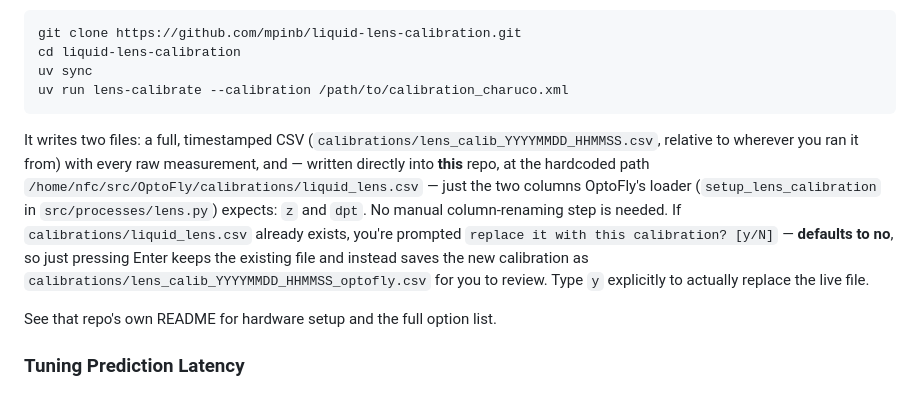
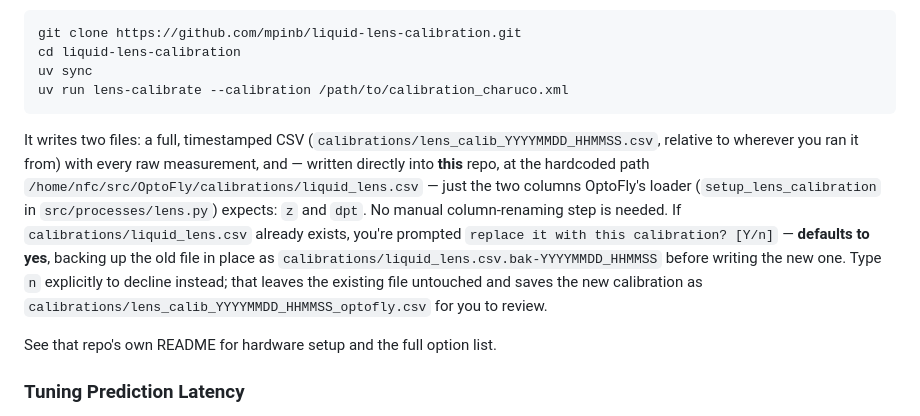
Before and after one commit to mpinb/optofly, a Markdown page: docs/calibration.md, the part around the change. Drawn GitHub-style.

Commit message:
Update overwrite-prompt doc for liquid-lens-calibration's new Y-default behavior
Matches the tool's actual behavior as of mpinb/liquid-lens-calibration@b7dfe2f:
default is now yes, and it backs up the previous liquid_lens.csv in place
before overwriting, instead of silently keeping the old file live.

````diff
--- a/docs/calibration.md
+++ b/docs/calibration.md
@@ -114,7 +114,7 @@ uv sync
 uv run lens-calibrate --calibration /path/to/calibration_charuco.xml
 ```
 
-It writes two files: a full, timestamped CSV (`calibrations/lens_calib_YYYYMMDD_HHMMSS.csv`, relative to wherever you ran it from) with every raw measurement, and — written directly into **this** repo, at the hardcoded path `/home/nfc/src/OptoFly/calibrations/liquid_lens.csv` — just the two columns OptoFly's loader (`setup_lens_calibration` in `src/processes/lens.py`) expects: `z` and `dpt`. No manual column-renaming step is needed. If `calibrations/liquid_lens.csv` already exists, you're prompted `replace it with this calibration? [y/N]` — **defaults to no**, so just pressing Enter keeps the existing file and instead saves the new calibration as `calibrations/lens_calib_YYYYMMDD_HHMMSS_optofly.csv` for you to review. Type `y` explicitly to actually replace the live file.
+It writes two files: a full, timestamped CSV (`calibrations/lens_calib_YYYYMMDD_HHMMSS.csv`, relative to wherever you ran it from) with every raw measurement, and — written directly into **this** repo, at the hardcoded path `/home/nfc/src/OptoFly/calibrations/liquid_lens.csv` — just the two columns OptoFly's loader (`setup_lens_calibration` in `src/processes/lens.py`) expects: `z` and `dpt`. No manual column-renaming step is needed. If `calibrations/liquid_lens.csv` already exists, you're prompted `replace it with this calibration? [Y/n]` — **defaults to yes**, backing up the old file in place as `calibrations/liquid_lens.csv.bak-YYYYMMDD_HHMMSS` before writing the new one. Type `n` explicitly to decline instead; that leaves the existing file untouched and saves the new calibration as `calibrations/lens_calib_YYYYMMDD_HHMMSS_optofly.csv` for you to review.
 
 See that repo's own README for hardware setup and the full option list.
 
````
